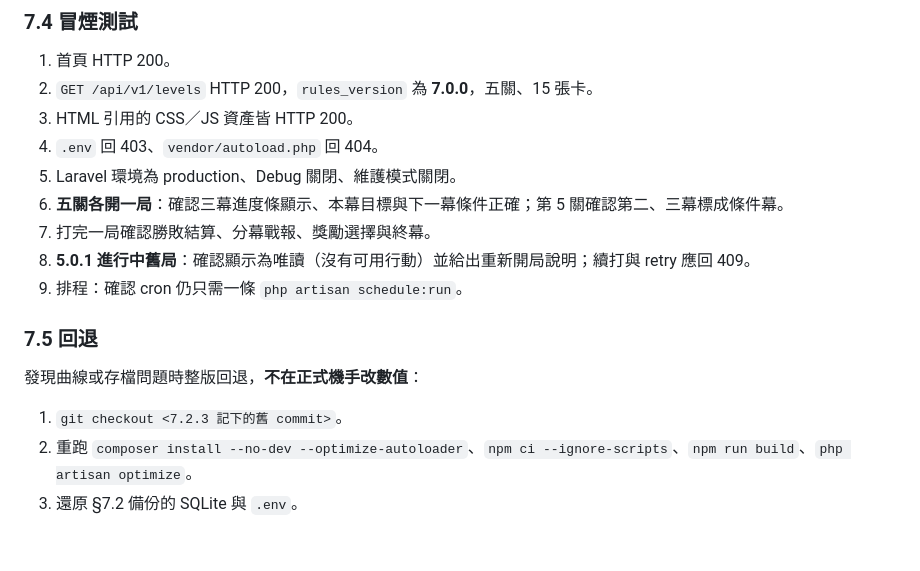
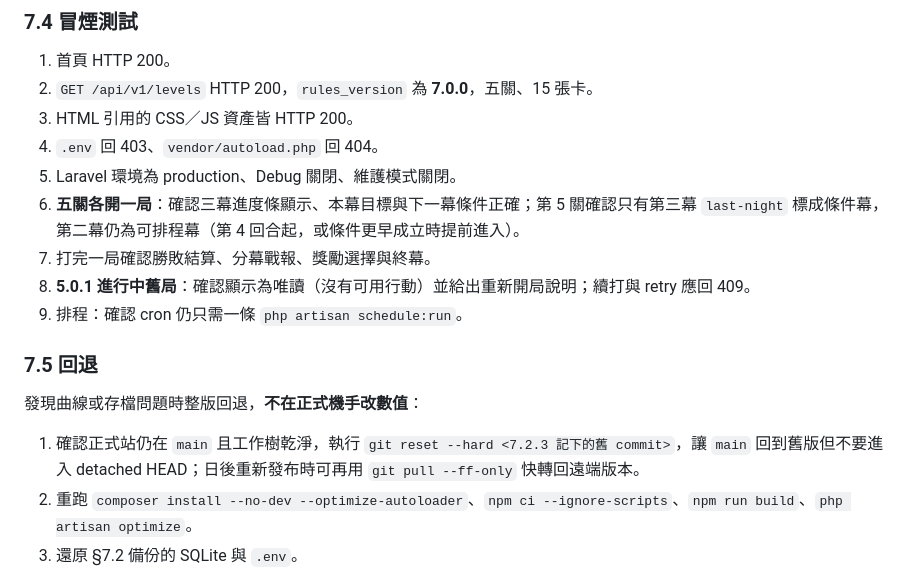
Before and after one commit to chang180/shinzhu-destruction, a Markdown page: docs/phase-reports/P10-7.md, the part around the change. Rendered like a GitHub page; blank space fills up the shorter version.

Commit message:
docs: fix P10-7 deployment checklist

```diff
--- a/docs/phase-reports/P10-7.md
+++ b/docs/phase-reports/P10-7.md
@@ -192,7 +192,7 @@ php artisan optimize
 3. HTML 引用的 CSS／JS 資產皆 HTTP 200。
 4. `.env` 回 403、`vendor/autoload.php` 回 404。
 5. Laravel 環境為 production、Debug 關閉、維護模式關閉。
-6. **五關各開一局**：確認三幕進度條顯示、本幕目標與下一幕條件正確；第 5 關確認第二、三幕標成條件幕。
+6. **五關各開一局**：確認三幕進度條顯示、本幕目標與下一幕條件正確；第 5 關確認只有第三幕 `last-night` 標成條件幕，第二幕仍為可排程幕（第 4 回合起，或條件更早成立時提前進入）。
 7. 打完一局確認勝敗結算、分幕戰報、獎勵選擇與終幕。
 8. **5.0.1 進行中舊局**：確認顯示為唯讀（沒有可用行動）並給出重新開局說明；續打與 retry 應回 409。
 9. 排程：確認 cron 仍只需一條 `php artisan schedule:run`。
@@ -201,7 +201,7 @@ php artisan optimize
 
 發現曲線或存檔問題時整版回退，**不在正式機手改數值**：
 
-1. `git checkout <7.2.3 記下的舊 commit>`。
+1. 確認正式站仍在 `main` 且工作樹乾淨，執行 `git reset --hard <7.2.3 記下的舊 commit>`，讓 `main` 回到舊版但不要進入 detached HEAD；日後重新發布時可再用 `git pull --ff-only` 快轉回遠端版本。
 2. 重跑 `composer install --no-dev --optimize-autoloader`、`npm ci --ignore-scripts`、`npm run build`、`php artisan optimize`。
 3. 還原 §7.2 備份的 SQLite 與 `.env`。
 4. 重跑 §7.4 的 1–5 項，並確認 `rules_version` 回到 `5.0.1`。
```
